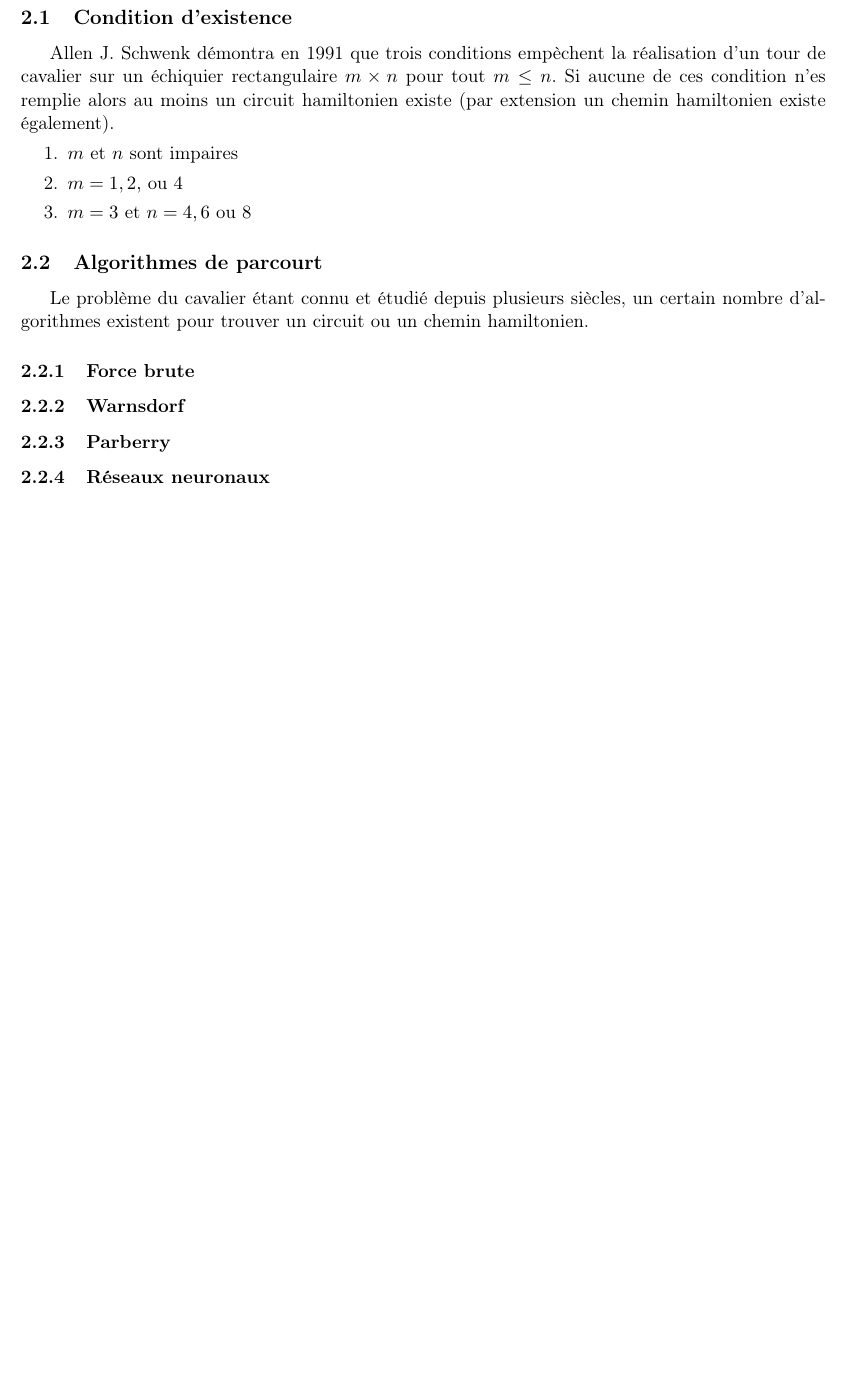
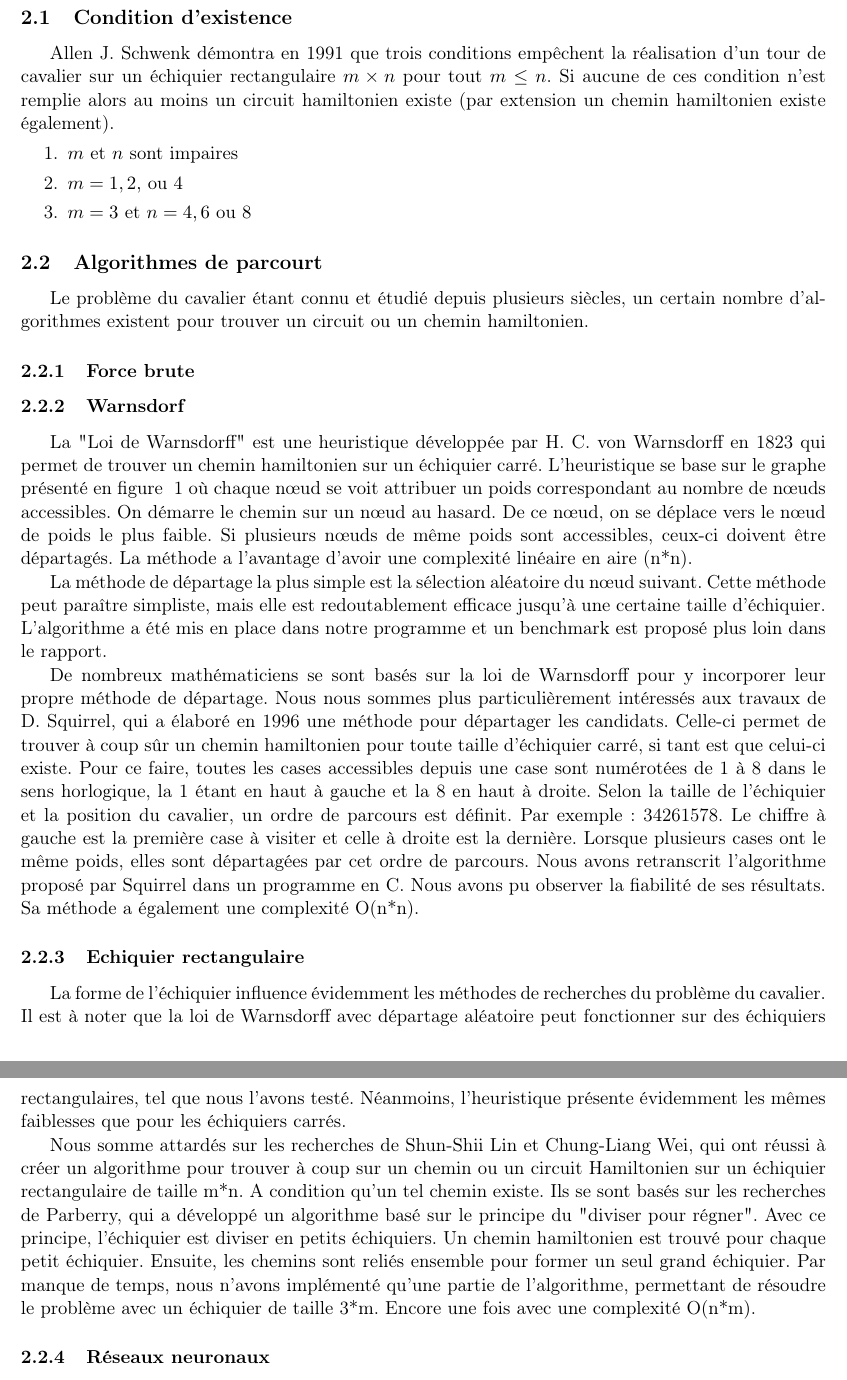
Before and after one commit to Tortumine/gt_p1, a LaTeX document (doc/rapport/rapport.tex, which reads doc/rapport/section2.tex): part of page 4 of 4 before the commit and two parts of pages 4 and 5 of 5 after it, the two joined at a grey line, cut so that both start at the same text, the shorter picture padded with empty space. Compiled offline with pdfLaTeX.

Commit message:
Avancee sur le rapport

```diff
--- a/doc/rapport/section2.tex
+++ b/doc/rapport/section2.tex
@@ -1,17 +1,25 @@
 \section{Recherches}
 \subsection{Condition d'existence}
-Allen J. Schwenk démontra en 1991 que trois conditions empèchent la réalisation d'un tour de cavalier sur un échiquier rectangulaire $m \times n$  pour tout $m \leq n$. Si aucune de ces condition n'es remplie alors au moins un circuit hamiltonien existe (par extension un chemin hamiltonien existe également).
+Allen J. Schwenk démontra en 1991 que trois conditions empêchent la réalisation d'un tour de cavalier sur un échiquier rectangulaire $m \times n$  pour tout $m \leq n$. Si aucune de ces condition n'est remplie alors au moins un circuit hamiltonien existe (par extension un chemin hamiltonien existe également).
 \begin{enumerate}
 \item $m$ et $n$ sont impaires
 \item $m = 1,2,$ ou $4$
 \item $m = 3$ et $n = 4,6$ ou $8$
 \end{enumerate}
-%démontrer les regles éventuellement
 
 \subsection{Algorithmes de parcourt}
 Le problème du cavalier étant connu et étudié depuis plusieurs siècles, un certain nombre d'algorithmes existent pour trouver un circuit ou un chemin hamiltonien.
 
 \subsubsection{Force brute}
 \subsubsection{Warnsdorf}
-\subsubsection{Parberry}
+La "Loi de Warnsdorff" est une heuristique développée par H. C. von Warnsdorff en 1823 qui permet de trouver un chemin hamiltonien sur un échiquier carré. L'heuristique se base sur le graphe présenté en figure ~\ref{cavalier_graphe} où chaque nœud se voit attribuer un poids correspondant au nombre de nœuds accessibles. On démarre le chemin sur un nœud au hasard. De ce nœud, on se déplace vers le nœud de poids le plus faible. Si plusieurs nœuds de même poids sont accessibles, ceux-ci doivent être départagés. La méthode a l'avantage d'avoir une complexité linéaire en aire (n*n).
+
+La méthode de départage la plus simple est la sélection aléatoire du nœud suivant. Cette méthode peut paraître simpliste, mais elle est redoutablement efficace jusqu'à une certaine taille d'échiquier. L'algorithme a été mis en place dans notre programme et un benchmark est proposé plus loin dans le rapport.
+
+De nombreux mathématiciens se sont basés sur la loi de Warnsdorff pour y incorporer leur propre méthode de départage. Nous nous sommes plus particulièrement intéressés aux travaux de D. Squirrel, qui a élaboré en 1996 une méthode pour départager les candidats. Celle-ci permet de trouver à coup sûr un chemin hamiltonien pour toute taille d'échiquier carré, si tant est que celui-ci existe. Pour ce faire, toutes les cases accessibles depuis une case sont numérotées de 1 à 8 dans le sens horlogique, la 1 étant en haut à gauche et la 8 en haut à droite. Selon la taille de l'échiquier et la position du cavalier, un ordre de parcours est définit. Par exemple : 34261578. Le chiffre à gauche est la première case à visiter et celle à droite est la dernière. Lorsque plusieurs cases ont le même poids, elles sont départagées par cet ordre de parcours. Nous avons retranscrit l'algorithme proposé par Squirrel dans un programme en C. Nous avons pu observer la fiabilité de ses résultats. Sa méthode a également une complexité O(n*n).
+\subsubsection{Echiquier rectangulaire}
+La forme de l'échiquier influence évidemment les méthodes de recherches du problème du cavalier. Il est à noter que la loi de Warnsdorff avec départage aléatoire peut fonctionner sur des échiquiers rectangulaires, tel que nous l'avons testé. Néanmoins, l'heuristique présente évidemment les mêmes faiblesses que pour les échiquiers carrés.
+
+Nous somme attardés sur les recherches de Shun-Shii Lin et Chung-Liang Wei, qui ont réussi à créer un algorithme pour trouver à coup sur un chemin ou un circuit Hamiltonien sur un échiquier rectangulaire de taille m*n.  A condition qu'un tel chemin existe. Ils se sont basés sur les recherches de Parberry, qui a développé un algorithme basé sur le principe du "diviser pour régner". Avec ce principe, l'échiquier est diviser en petits échiquiers. Un chemin hamiltonien est trouvé pour chaque petit échiquier. Ensuite, les chemins sont reliés ensemble pour former un seul grand échiquier. Par manque de temps, nous n'avons implémenté qu'une partie de l'algorithme, permettant de résoudre le problème avec un échiquier de taille 3*m. Encore une fois avec une complexité O(n*m).
+
 \subsubsection{Réseaux neuronaux}
```
Also changed, not shown: doc/rapport/section1.tex (+8 -9 lines).
